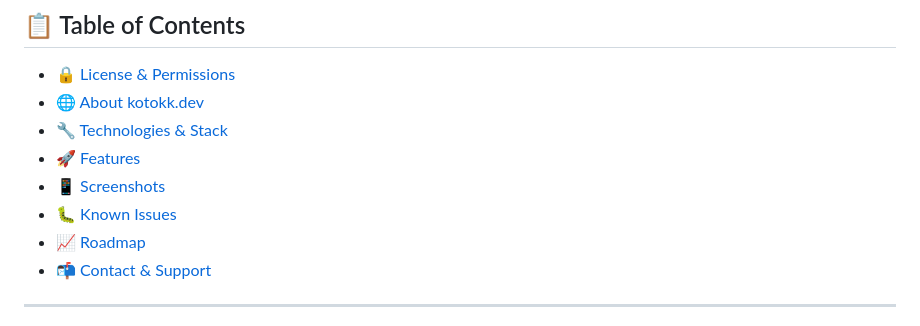
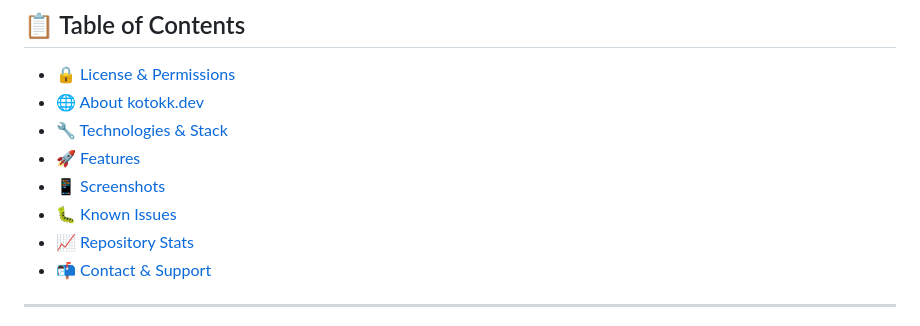
Before and after one commit to Kotok7/kotokk.dev, a Markdown page: README.md, the part around the change. GitHub-like rendering.

```diff
--- a/README.md
+++ b/README.md
@@ -21,7 +21,7 @@
 - [🚀 Features](#-features)
 - [📱 Screenshots](#-screenshots)
 - [🐛 Known Issues](#-known-issues)
-- [📈 Roadmap](#-roadmap)
+- [📈 Repository Stats](#-repository-stats)
 - [📬 Contact & Support](#-contact--support)
 
 ---
```
